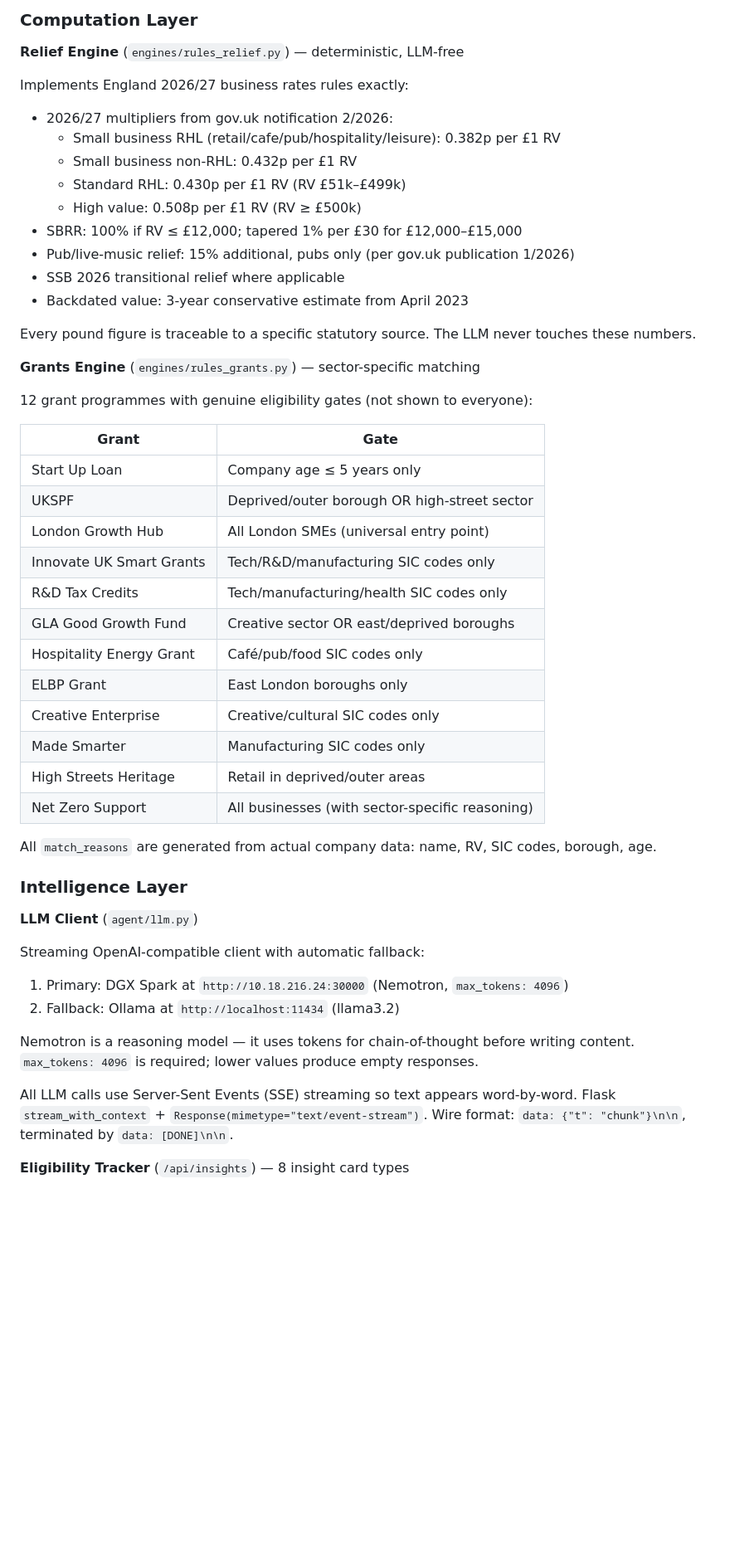
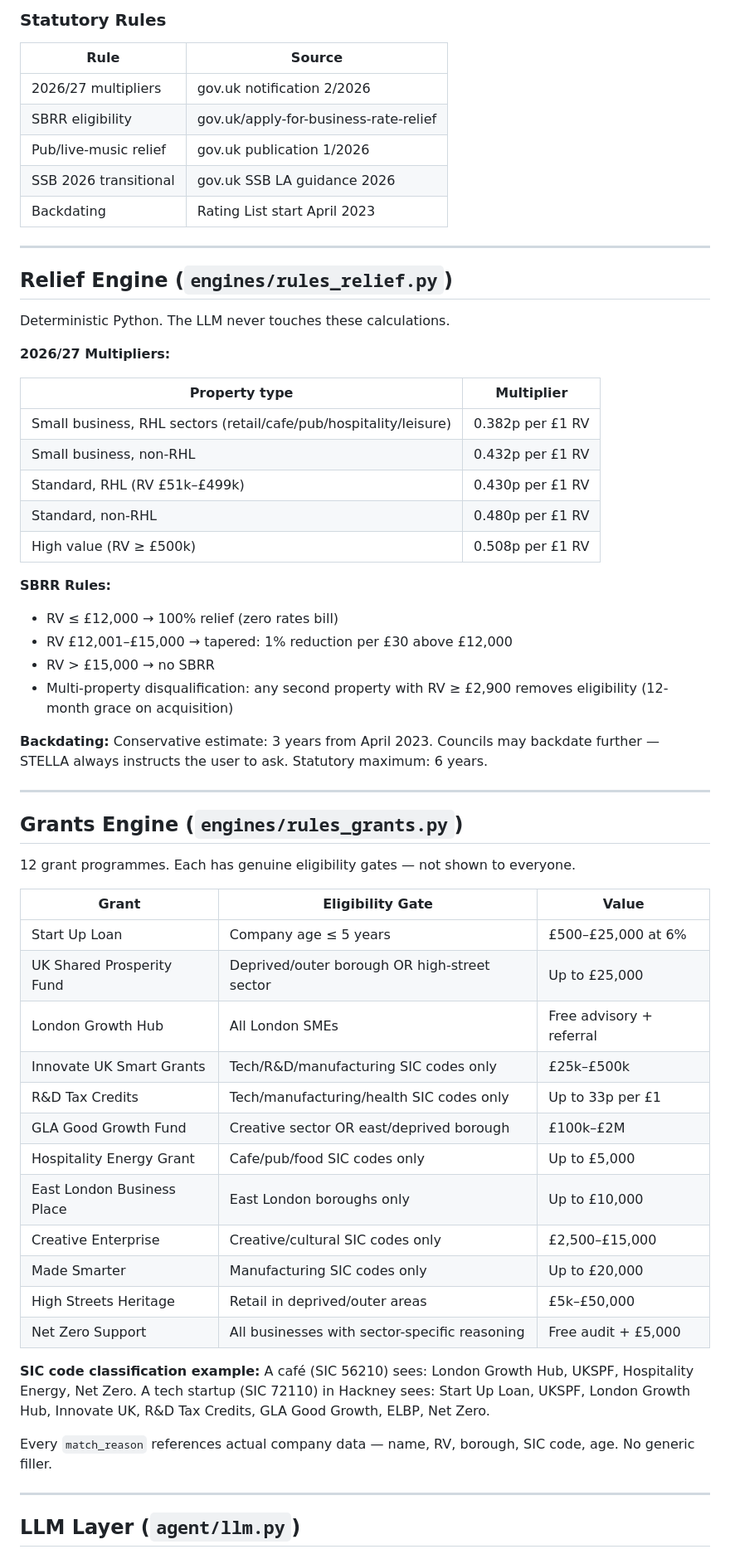
Before and after one commit to shahaman098/Stella, a Markdown page: README.md, the part around one of its changes. Shown at 83% size. GitHub-like rendering; blank space fills up the shorter version.

Commit message:
docs: rewrite README with full technical detail, architecture diagram, API reference
Co-Authored-By: Claude Sonnet 4.6 <noreply@anthropic.com>

```diff
--- a/README.md
+++ b/README.md
@@ -99,55 +143,66 @@ A single café at RV £8,500 in Camden is owed: £3,247/yr in SBRR + £9,741 bac
 
-### Computation Layer
+### Statutory Rules
+| Rule | Source |
+|---|---|
+| 2026/27 multipliers | gov.uk notification 2/2026 |
+| SBRR eligibility | gov.uk/apply-for-business-rate-relief |
+| Pub/live-music relief | gov.uk publication 1/2026 |
+| SSB 2026 transitional | gov.uk SSB LA guidance 2026 |
+| Backdating | Rating List start April 2023 |
 
-**Relief Engine** (`engines/rules_relief.py`) — deterministic, LLM-free
+---
 
-Implements England 2026/27 business rates rules exactly:
+## Relief Engine (`engines/rules_relief.py`)
 
-- 2026/27 multipliers from gov.uk notification 2/2026:
-  - Small business RHL (retail/cafe/pub/hospitality/leisure): 0.382p per £1 RV
-  - Small business non-RHL: 0.432p per £1 RV
-  - Standard RHL: 0.430p per £1 RV (RV £51k–£499k)
-  - High value: 0.508p per £1 RV (RV ≥ £500k)
-- SBRR: 100% if RV ≤ £12,000; tapered 1% per £30 for £12,000–£15,000
-- Pub/live-music relief: 15% additional, pubs only (per gov.uk publication 1/2026)
-- SSB 2026 transitional relief where applicable
-- Backdated value: 3-year conservative estimate from April 2023
+Deterministic Python. The LLM never touches these calculations.
 
-Every pound figure is traceable to a specific statutory source. The LLM never touches these numbers.
+**2026/27 Multipliers:**
 
-**Grants Engine** (`engines/rules_grants.py`) — sector-specific matching
+| Property type | Multiplier |
+|---|---|
+| Small business, RHL sectors (retail/cafe/pub/hospitality/leisure) | 0.382p per £1 RV |
+| Small business, non-RHL | 0.432p per £1 RV |
+| Standard, RHL (RV £51k–£499k) | 0.430p per £1 RV |
+| Standard, non-RHL | 0.480p per £1 RV |
+| High value (RV ≥ £500k) | 0.508p per £1 RV |
 
-12 grant programmes with genuine eligibility gates (not shown to everyone):
+**SBRR Rules:**
+- RV ≤ £12,000 → 100% relief (zero rates bill)
+- RV £12,001–£15,000 → tapered: 1% reduction per £30 above £12,000
+- RV > £15,000 → no SBRR
+- Multi-property disqualification: any second property with RV ≥ £2,900 removes eligibility (12-month grace on acquisition)
 
-| Grant | Gate |
-|-------|------|
-| Start Up Loan | Company age ≤ 5 years only |
-| UKSPF | Deprived/outer borough OR high-street sector |
-| London Growth Hub | All London SMEs (universal entry point) |
-| Innovate UK Smart Grants | Tech/R&D/manufacturing SIC codes only |
-| R&D Tax Credits | Tech/manufacturing/health SIC codes only |
-| GLA Good Growth Fund | Creative sector OR east/deprived boroughs |
-| Hospitality Energy Grant | Café/pub/food SIC codes only |
-| ELBP Grant | East London boroughs only |
-| Creative Enterprise | Creative/cultural SIC codes only |
-| Made Smarter | Manufacturing SIC codes only |
-| High Streets Heritage | Retail in deprived/outer areas |
-| Net Zero Support | All businesses (with sector-specific reasoning) |
+**Backdating:**
+Conservative estimate: 3 years from April 2023. Councils may backdate further — STELLA always instructs the user to ask. Statutory maximum: 6 years.
 
-All `match_reasons` are generated from actual company data: name, RV, SIC codes, borough, age.
+---
 
-### Intelligence Layer
+## Grants Engine (`engines/rules_grants.py`)
 
-**LLM Client** (`agent/llm.py`)
+12 grant programmes. Each has genuine eligibility gates — not shown to everyone.
 
-Streaming OpenAI-compatible client with automatic fallback:
+| Grant | Eligibility Gate | Value |
+|---|---|---|
+| Start Up Loan | Company age ≤ 5 years | £500–£25,000 at 6% |
+| UK Shared Prosperity Fund | Deprived/outer borough OR high-street sector | Up to £25,000 |
+| London Growth Hub | All London SMEs | Free advisory + referral |
+| Innovate UK Smart Grants | Tech/R&D/manufacturing SIC codes only | £25k–£500k |
+| R&D Tax Credits | Tech/manufacturing/health SIC codes only | Up to 33p per £1 |
+| GLA Good Growth Fund | Creative sector OR east/deprived borough | £100k–£2M |
+| Hospitality Energy Grant | Cafe/pub/food SIC codes only | Up to £5,000 |
+| East London Business Place | East London boroughs only | Up to £10,000 |
+| Creative Enterprise | Creative/cultural SIC codes only | £2,500–£15,000 |
+| Made Smarter | Manufacturing SIC codes only | Up to £20,000 |
+| High Streets Heritage | Retail in deprived/outer areas | £5k–£50,000 |
+| Net Zero Support | All businesses with sector-specific reasoning | Free audit + £5,000 |
 
-1. Primary: DGX Spark at `http://10.18.216.24:30000` (Nemotron, `max_tokens: 4096`)
-2. Fallback: Ollama at `http://localhost:11434` (llama3.2)
+**SIC code classification example:**
+A café (SIC 56210) sees: London Growth Hub, UKSPF, Hospitality Energy, Net Zero.
+A tech startup (SIC 72110) in Hackney sees: Start Up Loan, UKSPF, London Growth Hub, Innovate UK, R&D Tax Credits, GLA Good Growth, ELBP, Net Zero.
 
-Nemotron is a reasoning model — it uses tokens for chain-of-thought before writing content. `max_tokens: 4096` is required; lower values produce empty responses.
+Every `match_reason` references actual company data — name, RV, borough, SIC code, age. No generic filler.
 
-All LLM calls use Server-Sent Events (SSE) streaming so text appears word-by-word. Flask `stream_with_context` + `Response(mimetype="text/event-stream")`. Wire format: `data: {"t": "chunk"}\n\n`, terminated by `data: [DONE]\n\n`.
+---
 
-**Eligibility Tracker** (`/api/insights`) — 8 insight card types
+## LLM Layer (`agent/llm.py`)
 
```
Also changed, not shown: other parts of README.md (+263 -179 lines).
